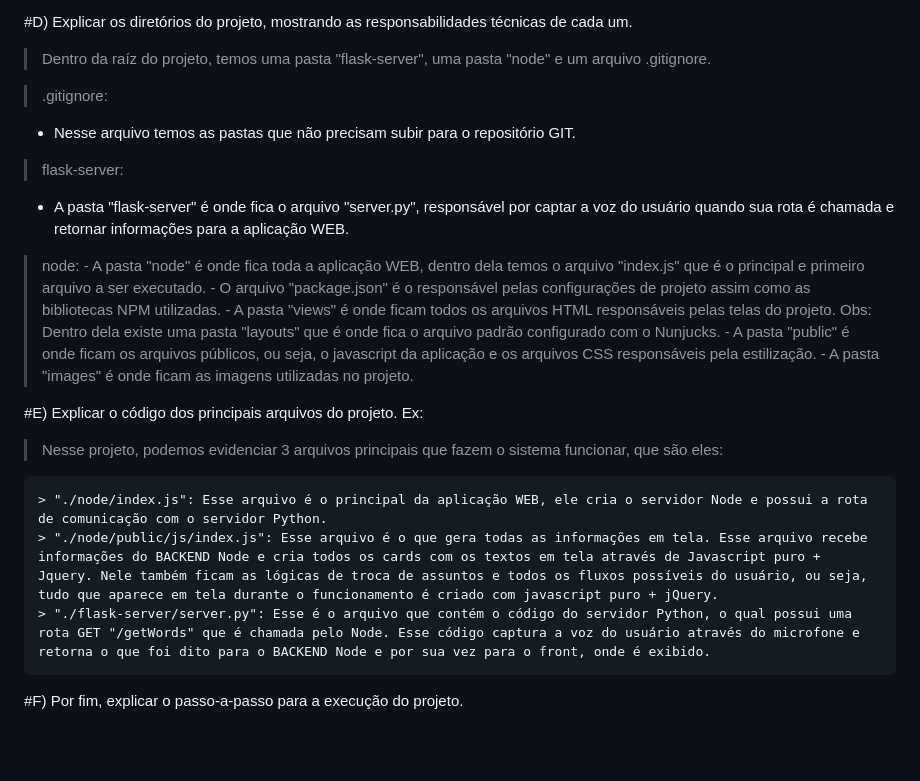
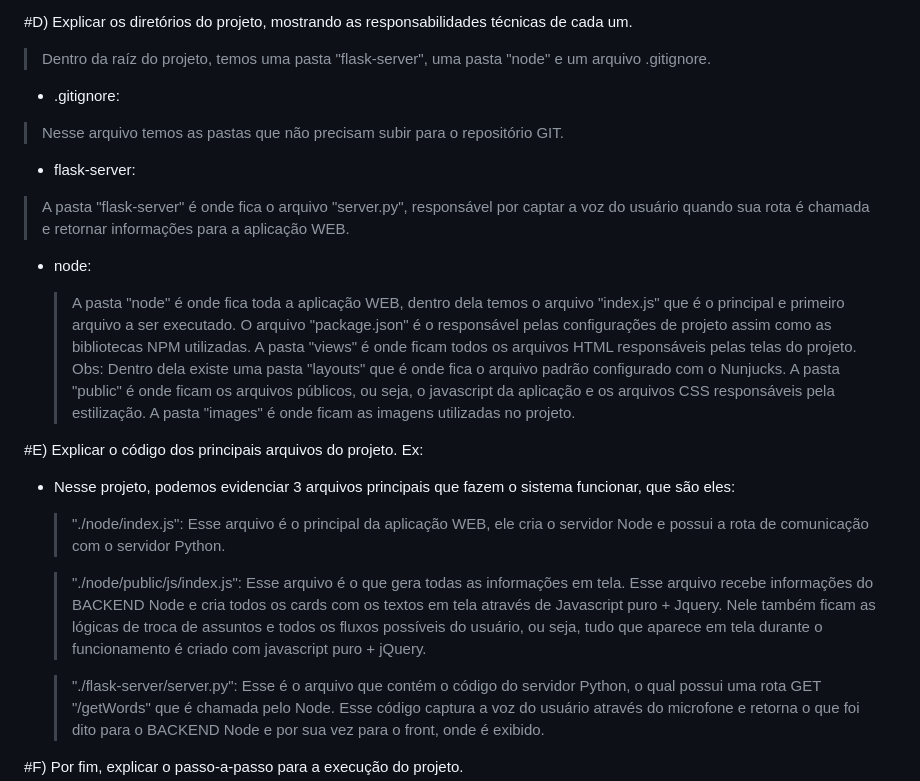
Before and after one commit to guimadalozzo/ia-uri-trabalhos, a Markdown page: RenanAndreolla.MD, the part around the change. Drawn GitHub-style; blank space fills up the shorter version.

```diff
--- a/RenanAndreolla.MD
+++ b/RenanAndreolla.MD
@@ -28,24 +28,29 @@
 #D) Explicar os diretórios do projeto, mostrando as responsabilidades técnicas de cada um.
   > Dentro da raíz do projeto, temos uma pasta "flask-server", uma pasta "node" e um arquivo .gitignore.
 
-  > .gitignore:
-  - Nesse arquivo temos as pastas que não precisam subir para o repositório GIT.
+  - .gitignore:
 
-  > flask-server:
-  - A pasta "flask-server" é onde fica o arquivo "server.py", responsável por captar a voz do usuário quando sua rota é chamada e retornar informações para a aplicação WEB.
+  > Nesse arquivo temos as pastas que não precisam subir para o repositório GIT.
 
-  > node:
-    - A pasta "node" é onde fica toda a aplicação WEB, dentro dela temos o arquivo "index.js" que é o principal e primeiro arquivo a ser executado.
-    - O arquivo "package.json" é o responsável pelas configurações de projeto assim como as bibliotecas NPM utilizadas.
-    - A pasta "views" é onde ficam todos os arquivos HTML responsáveis pelas telas do projeto. Obs: Dentro dela existe uma pasta "layouts" que é onde fica o arquivo padrão configurado com o Nunjucks.
-    - A pasta "public" é onde ficam os arquivos públicos, ou seja, o javascript da aplicação e os arquivos CSS responsáveis pela estilização.
-    - A pasta "images" é onde ficam as imagens utilizadas no projeto.
+  - flask-server:
+
+  > A pasta "flask-server" é onde fica o arquivo "server.py", responsável por captar a voz do usuário quando sua rota é chamada e retornar informações para a aplicação WEB.
+
+  - node:
+
+    > A pasta "node" é onde fica toda a aplicação WEB, dentro dela temos o arquivo "index.js" que é o principal e primeiro arquivo a ser executado.
+    > O arquivo "package.json" é o responsável pelas configurações de projeto assim como as bibliotecas NPM utilizadas.
+    > A pasta "views" é onde ficam todos os arquivos HTML responsáveis pelas telas do projeto. Obs: Dentro dela existe uma pasta "layouts" que é onde fica o arquivo padrão configurado com o Nunjucks.
+    > A pasta "public" é onde ficam os arquivos públicos, ou seja, o javascript da aplicação e os arquivos CSS responsáveis pela estilização.
+    > A pasta "images" é onde ficam as imagens utilizadas no projeto.
 
 #E) Explicar o código dos principais arquivos do projeto. Ex:
-  > Nesse projeto, podemos evidenciar 3 arquivos principais que fazem o sistema funcionar, que são eles:
+  - Nesse projeto, podemos evidenciar 3 arquivos principais que fazem o sistema funcionar, que são eles:
 
     > "./node/index.js": Esse arquivo é o principal da aplicação WEB, ele cria o servidor Node e possui a rota de comunicação com o servidor Python.
+
     > "./node/public/js/index.js": Esse arquivo é o que gera todas as informações em tela. Esse arquivo recebe informações do BACKEND Node e cria todos os cards com os textos em tela através de Javascript puro + Jquery. Nele também ficam as lógicas de troca de assuntos e todos os fluxos possíveis do usuário, ou seja, tudo que aparece em tela durante o funcionamento é criado com javascript puro + jQuery.
+
     > "./flask-server/server.py": Esse é o arquivo que contém o código do servidor Python, o qual possui uma rota GET "/getWords" que é chamada pelo Node. Esse código captura a voz do usuário através do microfone e retorna o que foi dito para o BACKEND Node e por sua vez para o front, onde é exibido.
 
 #F) Por fim, explicar o passo-a-passo para a execução do projeto.
```
